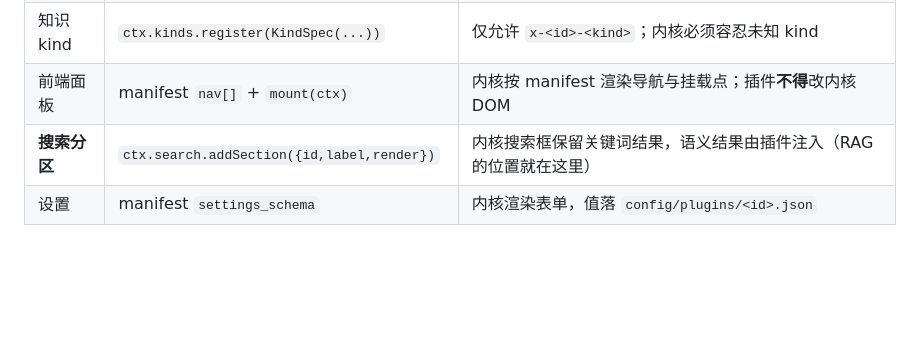
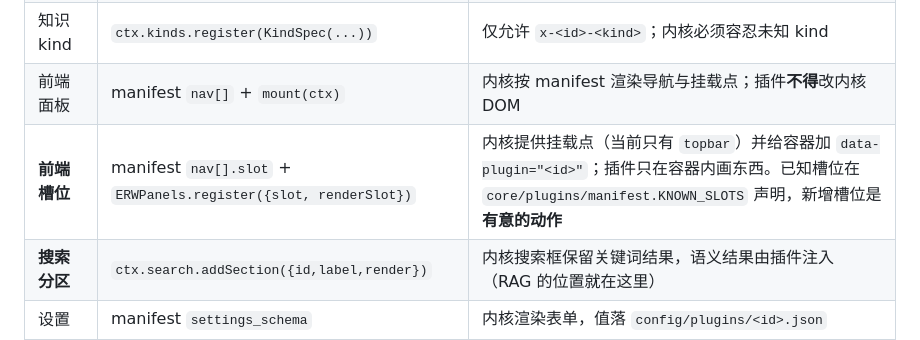
Before and after one commit to Moxise/engineering-research-workbench, a Markdown page: docs/REFACTOR_PLAN.md, the part around the change. Rendered like a GitHub page; blank space fills up the shorter version.

```diff
--- a/docs/REFACTOR_PLAN.md
+++ b/docs/REFACTOR_PLAN.md
@@ -496,6 +496,7 @@ plugins/<plugin_id>/
 | MCP 工具 | `ctx.mcp.tool("weather_now", spec, handler)` | 对外名 `p_<id>__<tool>`；内置 Agent 工具同理；**未启用则工具不出现**（不能像现在 `kb_retrieve` 那样悬空注册） |
 | 知识 kind | `ctx.kinds.register(KindSpec(...))` | 仅允许 `x-<id>-<kind>`；内核必须容忍未知 kind |
 | 前端面板 | manifest `nav[]` + `mount(ctx)` | 内核按 manifest 渲染导航与挂载点；插件**不得**改内核 DOM |
+| **前端槽位** | manifest `nav[].slot` + `ERWPanels.register({slot, renderSlot})` | 内核提供挂载点（当前只有 `topbar`）并给容器加 `data-plugin="<id>"`；插件只在容器内画东西。已知槽位在 `core/plugins/manifest.KNOWN_SLOTS` 声明，新增槽位是**有意的动作** |
 | **搜索分区** | `ctx.search.addSection({id,label,render})` | 内核搜索框保留关键词结果，语义结果由插件注入（RAG 的位置就在这里） |
 | 设置 | manifest `settings_schema` | 内核渲染表单，值落 `config/plugins/<id>.json` |
 | 事件 | `ctx.events.on("doc.updated", cb)` | 只读载荷；回调内禁止同步长耗时 |
```
Also changed, not shown: docs/PLUGIN_SPEC.md (+1 -0 lines).
